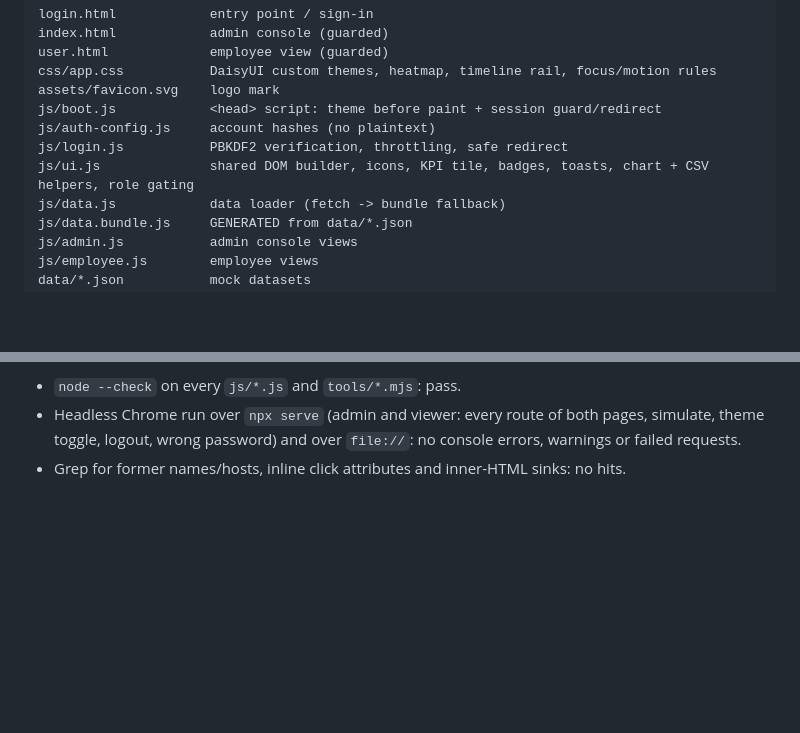
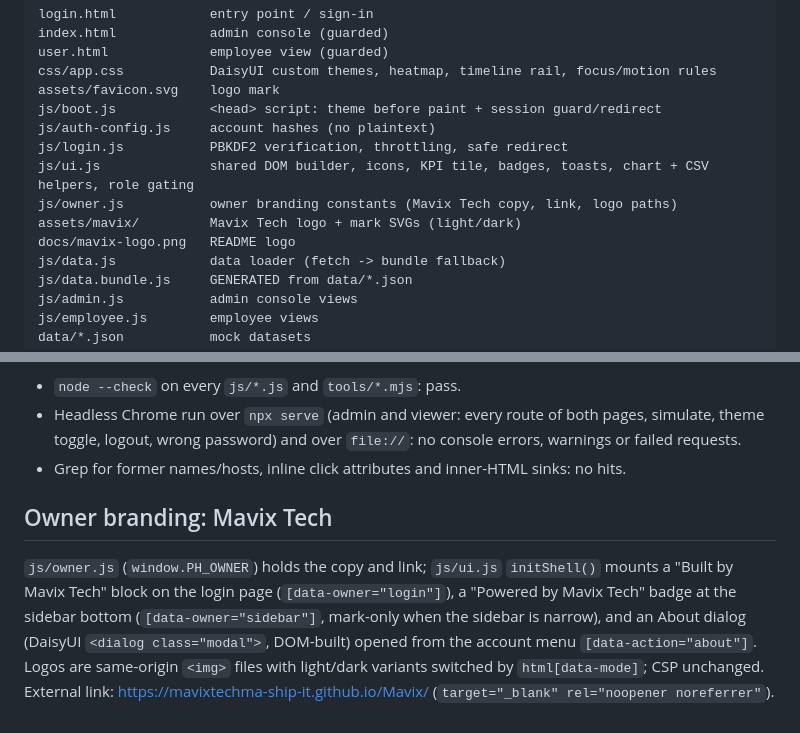
Before and after one commit to mavixtechma-ship-it/Remote_Work_tracker, a Markdown page: PROJECT_ANALYSIS.md, 2 parts joined by grey strips. Drawn GitHub-style; blank space fills up the shorter version.

```diff
--- a/PROJECT_ANALYSIS.md
+++ b/PROJECT_ANALYSIS.md
@@ -43,6 +43,9 @@ js/boot.js            <head> script: theme before paint + session guard/redirect
 js/auth-config.js     account hashes (no plaintext)
 js/login.js           PBKDF2 verification, throttling, safe redirect
 js/ui.js              shared DOM builder, icons, KPI tile, badges, toasts, chart + CSV helpers, role gating
+js/owner.js           owner branding constants (Mavix Tech copy, link, logo paths)
+assets/mavix/         Mavix Tech logo + mark SVGs (light/dark)
+docs/mavix-logo.png   README logo
 js/data.js            data loader (fetch -> bundle fallback)
 js/data.bundle.js     GENERATED from data/*.json
 js/admin.js           admin console views
@@ -139,3 +142,7 @@ All names are generated fictional combinations (e.g. "Gideon Coldbrook"); emails
 - `node --check` on every `js/*.js` and `tools/*.mjs`: pass.
 - Headless Chrome run over `npx serve` (admin and viewer: every route of both pages, simulate, theme toggle, logout, wrong password) and over `file://`: no console errors, warnings or failed requests.
 - Grep for former names/hosts, inline click attributes and inner-HTML sinks: no hits.
+
+## Owner branding: Mavix Tech
+
+`js/owner.js` (`window.PH_OWNER`) holds the copy and link; `js/ui.js` `initShell()` mounts a "Built by Mavix Tech" block on the login page (`[data-owner="login"]`), a "Powered by Mavix Tech" badge at the sidebar bottom (`[data-owner="sidebar"]`, mark-only when the sidebar is narrow), and an About dialog (DaisyUI `<dialog class="modal">`, DOM-built) opened from the account menu `[data-action="about"]`. Logos are same-origin `<img>` files with light/dark variants switched by `html[data-mode]`; CSP unchanged. External link: https://mavixtechma-ship-it.github.io/Mavix/ (`target="_blank" rel="noopener noreferrer"`).
```
Also changed, not shown: README.md (+10 -0 lines), docs/mavix-logo.png (added), 12 other files.
